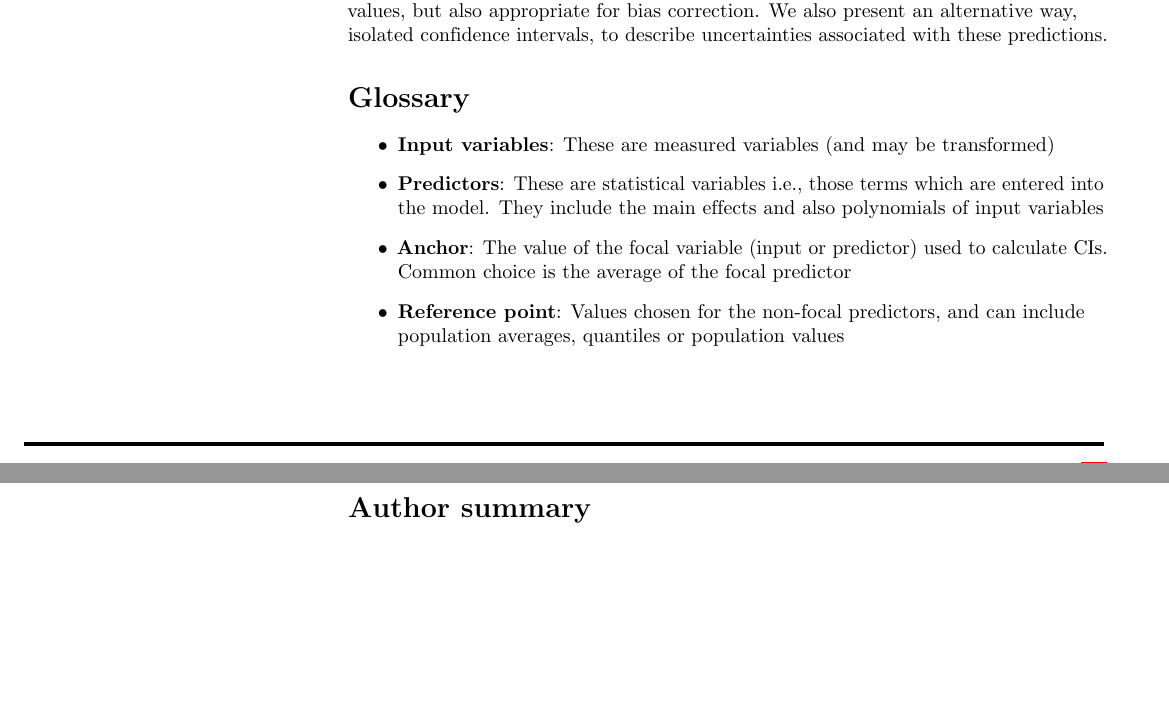
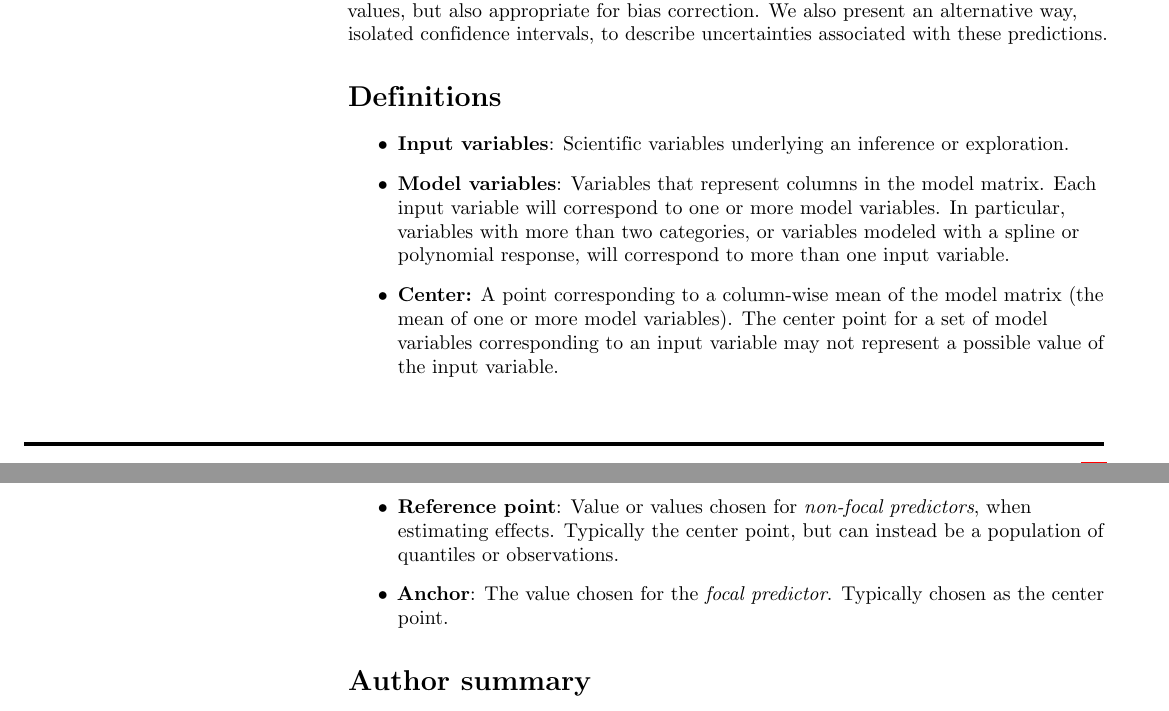
Before and after one commit to mac-theobio/effects, a LaTeX document (manuscript/vareffects_plosone.tex): two parts of pages 1 and 2 of 17, joined at a grey line, cut so that both start at the same text, the shorter picture padded with empty space. Compiled offline with pdfLaTeX.

Commit message:
Working on definitions.

```diff
--- a/manuscript/vareffects_plosone.tex
+++ b/manuscript/vareffects_plosone.tex
@@ -147,11 +147,8 @@
 \renewcommand{\@biblabel}[1]{\quad#1.}
 \makeatother
 
-
-
 % Header and Footer with logo
-\usepackage{lastpage,fancyhdr,graphicx}
-\usepackage{epstopdf}
+\usepackage{lastpage,fancyhdr,graphicx,grffile}
 %\pagestyle{myheadings}
 \pagestyle{fancy}
 \fancyhf{}
@@ -225,15 +222,15 @@ Jonathan Dushoff\textsuperscript{1,2}
 
 In many applications which use generalized linear (mixed) models, outcome predictions or predicted probabilities are often of interest. For models that involve complex multiplicative interactions, additional non-focal predictors or nonlinear link functions, the estimated coefficient are not readily interpretable. A general way to summarize these kind of models is through predictor effects, which are not only dependent on choice of representative values of focal predictor but also sensitive to which values of non-focal predictors are chosen. The most common approach is generating predictor effects at a ``reference point'', usually the mean, of non-focal predictor, i.e., mean-based which could be considered as the effect of an ``average case'' in the population. In the presence of sources of bias such as additional non-focal predictors, nonlinear link functions, random effect terms, etc., mean-based approach generate predictor effects that are biased and may not be consistent with the observed quantities. An alternative is the population-based approach which estimates the average effect in the population. Moreover, isolated confidence intervals provide an alternative and a more clear way to describe uncertainty associated with the focal predictor of interest. In addition to theoretical and methodical comparison, using simulation, we illustrate the two approaches and show that they can produce substantially different results and that population-based approach can not only produce estimates consistent with the observed values, but also appropriate for bias correction. We also present an alternative way, isolated confidence intervals, to describe uncertainties associated with these predictions.
 
-\section*{Glossary}
+\section*{Definitions}
 
 \begin{itemize}
-\item \textbf{Input variables}: These are measured variables (and may be transformed)
-\item \textbf{Predictors}: These are statistical variables i.e., those terms which are entered into the model. They include the main effects and also polynomials of input variables
-\item \textbf{Anchor}: The value of the focal variable (input or predictor) used to calculate CIs. Common choice is the average of the focal predictor
-\item \textbf{Reference point}: Values chosen for the non-focal predictors, and can include population averages, quantiles or population values
+\item \textbf{Input variables}: Scientific variables underlying an inference or exploration.
+\item \textbf{Model variables}: Variables that represent columns in the model matrix. Each input variable will correspond to one or more model variables. In particular, variables with more than two categories, or variables modeled with a spline or polynomial response, will correspond to more than one input variable.
+\item\textbf{Center:} A point corresponding to a column-wise mean of the model matrix (the mean of one or more model variables). The center point for a set of model variables corresponding to an input variable may not represent a possible value of the input variable.
+\item \textbf{Reference point}: Value or values chosen for \emph{non-focal predictors}, when estimating effects. Typically the center point, but can instead be a population of quantiles or observations.
+\item \textbf{Anchor}: The value chosen for the \emph{focal predictor}. Typically chosen as the center point.
 \end{itemize}
-
 
 % Please keep the Author Summary between 150 and 200 words
 % Use first person. PLOS ONE authors please skip this step.
```
Also changed, not shown: manuscript/Makefile, manuscript/vareffects_plosone.tex (4 more changed lines), 1 other file.
